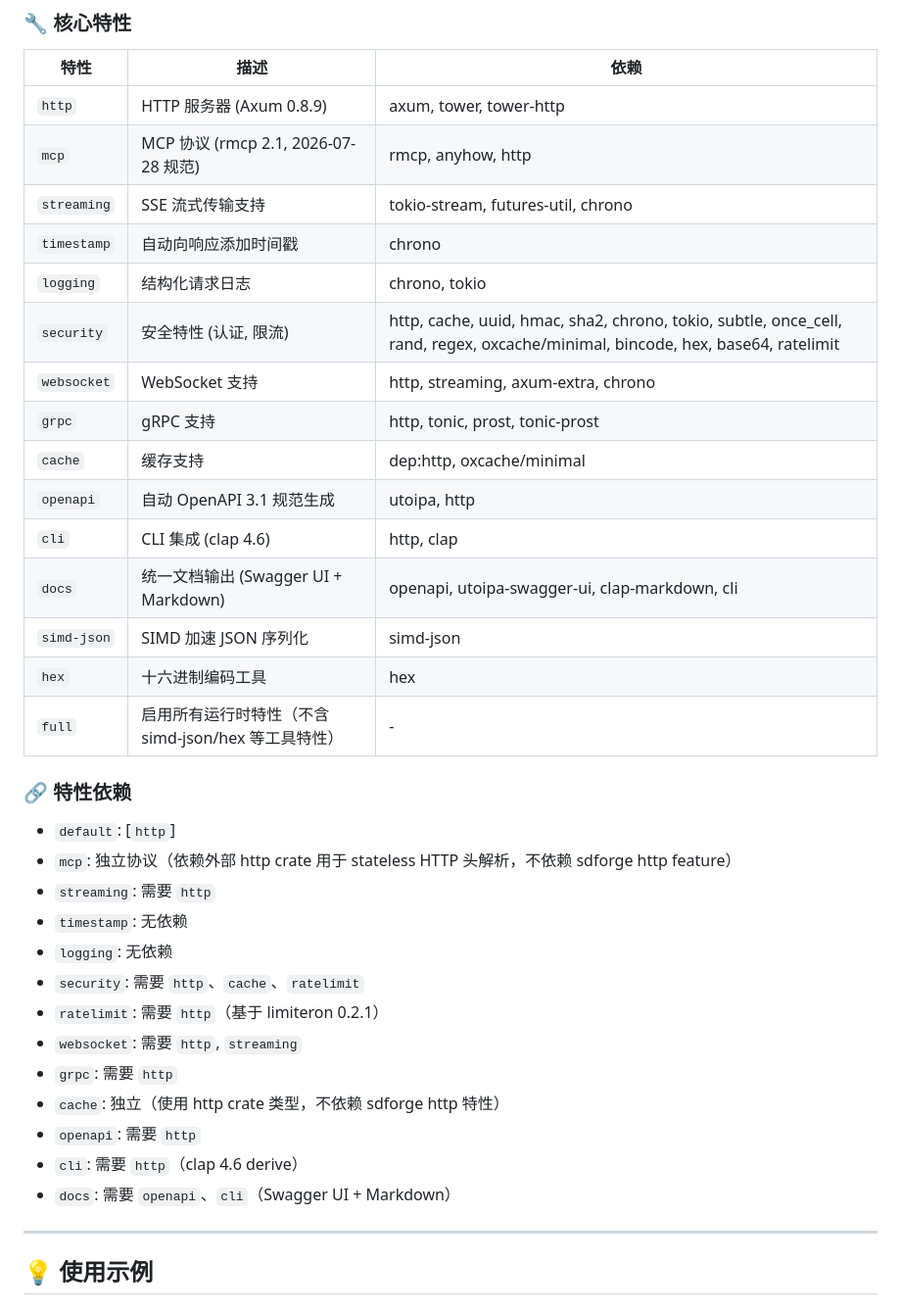
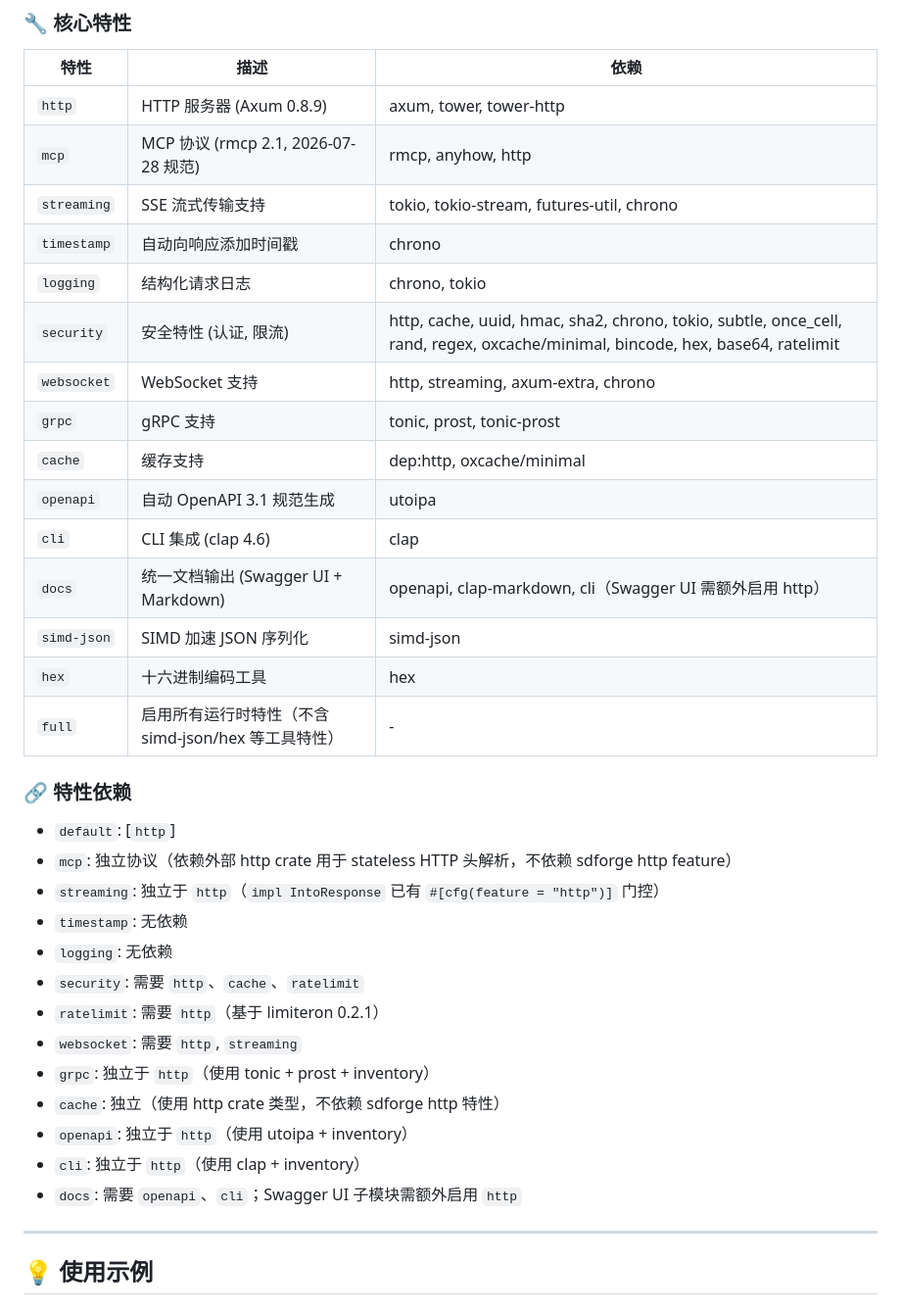
Before and after one commit to Kirky-X/sdforge, a Markdown page: README.md, the part around the change. Shown at 98% size. GitHub-like rendering.

Commit message:
docs: update feature dependency graph after http decoupling
- AGENTS.md: cli/openapi/grpc/streaming now independent of http
- README.md: update feature table and dependency section

```diff
--- a/README.md
+++ b/README.md
@@ -130,16 +130,16 @@ SDForge 使用 Cargo features 进行编译时协议选择和特性组合。
 |--------------|------------------------------------------|-----------------------------------------------|
 | `http`       | HTTP 服务器 (Axum 0.8.9)                 | axum, tower, tower-http                        |
 | `mcp`        | MCP 协议 (rmcp 2.1, 2026-07-28 规范)     | rmcp, anyhow, http                             |
-| `streaming`  | SSE 流式传输支持                         | tokio-stream, futures-util, chrono             |
+| `streaming`  | SSE 流式传输支持                         | tokio, tokio-stream, futures-util, chrono      |
 | `timestamp`  | 自动向响应添加时间戳                     | chrono                                        |
 | `logging`    | 结构化请求日志                           | chrono, tokio                                 |
 | `security`   | 安全特性 (认证, 限流)                    | http, cache, uuid, hmac, sha2, chrono, tokio, subtle, once_cell, rand, regex, oxcache/minimal, bincode, hex, base64, ratelimit |
 | `websocket`  | WebSocket 支持                           | http, streaming, axum-extra, chrono            |
-| `grpc`       | gRPC 支持                                | http, tonic, prost, tonic-prost                |
+| `grpc`       | gRPC 支持                                | tonic, prost, tonic-prost                      |
 | `cache`      | 缓存支持                                 | dep:http, oxcache/minimal                      |
-| `openapi`    | 自动 OpenAPI 3.1 规范生成                | utoipa, http                                   |
-| `cli`        | CLI 集成 (clap 4.6)                      | http, clap                                     |
-| `docs`       | 统一文档输出 (Swagger UI + Markdown)     | openapi, utoipa-swagger-ui, clap-markdown, cli |
+| `openapi`    | 自动 OpenAPI 3.1 规范生成                | utoipa                                         |
+| `cli`        | CLI 集成 (clap 4.6)                      | clap                                           |
+| `docs`       | 统一文档输出 (Swagger UI + Markdown)     | openapi, clap-markdown, cli（Swagger UI 需额外启用 http） |
 | `simd-json`  | SIMD 加速 JSON 序列化                   | simd-json                                      |
 | `hex`        | 十六进制编码工具                        | hex                                            |
 | `full`       | 启用所有运行时特性（不含 simd-json/hex 等工具特性） | -                                |
@@ -148,17 +148,17 @@ SDForge 使用 Cargo features 进行编译时协议选择和特性组合。
 
 - `default`: [`http`]
 - `mcp`: 独立协议（依赖外部 http crate 用于 stateless HTTP 头解析，不依赖 sdforge http feature）
-- `streaming`: 需要 `http`
+- `streaming`: 独立于 `http`（`impl IntoResponse` 已有 `#[cfg(feature = "http")]` 门控）
 - `timestamp`: 无依赖
 - `logging`: 无依赖
 - `security`: 需要 `http`、`cache`、`ratelimit`
 - `ratelimit`: 需要 `http`（基于 limiteron 0.2.1）
 - `websocket`: 需要 `http`, `streaming`
-- `grpc`: 需要 `http`
+- `grpc`: 独立于 `http`（使用 tonic + prost + inventory）
 - `cache`: 独立（使用 http crate 类型，不依赖 sdforge http 特性）
-- `openapi`: 需要 `http`
-- `cli`: 需要 `http`（clap 4.6 derive）
-- `docs`: 需要 `openapi`、`cli`（Swagger UI + Markdown）
+- `openapi`: 独立于 `http`（使用 utoipa + inventory）
+- `cli`: 独立于 `http`（使用 clap + inventory）
+- `docs`: 需要 `openapi`、`cli`；Swagger UI 子模块需额外启用 `http`
 
 ---
 
```
Also changed, not shown: AGENTS.md (+6 -6 lines).
